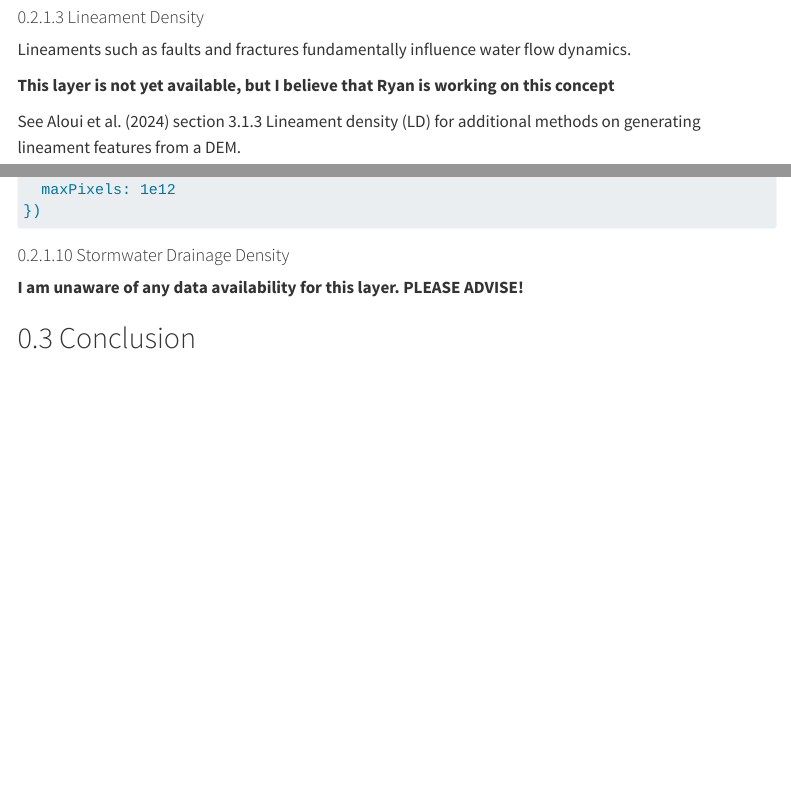
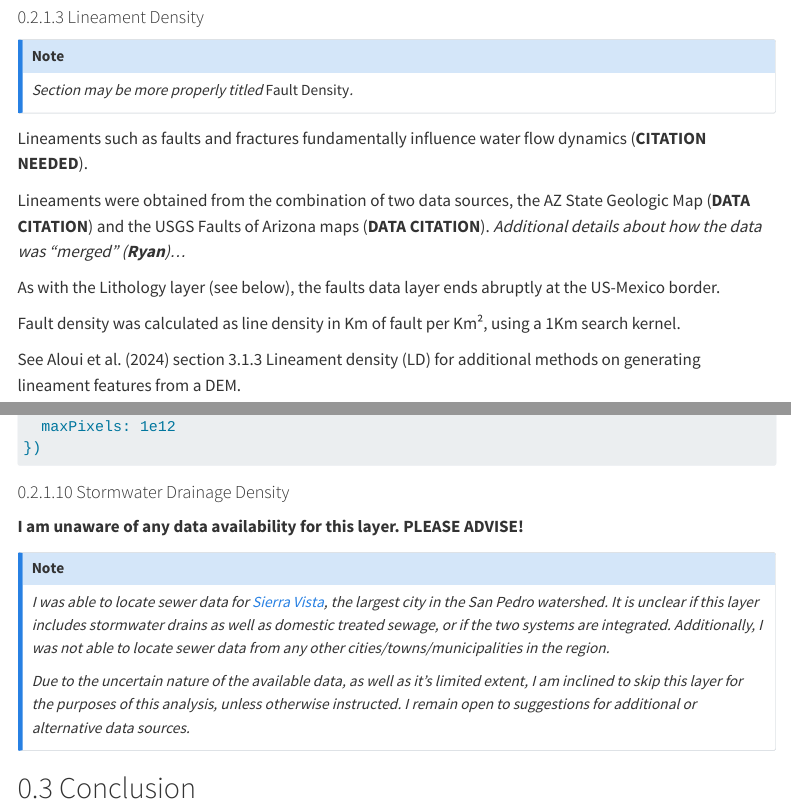
Before and after one commit to travisz09/SanPedro_Flood-MAR, a Quarto document (index.qmd): the page in a window 1100 px wide, from 2600 px down, and a second part further down, joined at a grey line. Rendered offline with R 4.5, knitr and Pandoc in place of Quarto, with nearby package versions; menus at the side of the page are left out; long lines of code are wrapped.

```diff
--- a/index.qmd
+++ b/index.qmd
@@ -65,9 +65,17 @@
 
 #### Lineament Density
 
-Lineaments such as faults and fractures fundamentally influence water flow dynamics.
+::: callout-note
+*Section may be more properly titled* Fault Density*.*
+:::
 
-**This layer is not yet available, but I believe that Ryan is working on this concept**
+Lineaments such as faults and fractures fundamentally influence water flow dynamics (**CITATION NEEDED**).
+
+Lineaments were obtained from the combination of two data sources, the AZ State Geologic Map (**DATA CITATION**) and the USGS Faults of Arizona maps (**DATA CITATION**). *Additional details about how the data was "merged" (**Ryan**)...*
+
+As with the Lithology layer (see below), the faults data layer ends abruptly at the US-Mexico border.
+
+Fault density was calculated as line density in Km of fault per Km², using a 1Km search kernel.
 
 See @aloui2024 section 3.1.3 Lineament density (LD) for additional methods on generating lineament features from a DEM.
 
@@ -284,6 +296,12 @@
 
 **I am unaware of any data availability for this layer. PLEASE ADVISE!**
 
+::: callout-note
+*I was able to locate sewer data for [Sierra Vista](https://cosvazgis-sierravista.hub.arcgis.com/maps/bd8411bd3f1a485395f057636aa94b09/explore?location=31.560760%2C-110.206043%2C-1.00), the largest city in the San Pedro watershed. It is unclear if this layer includes stormwater drains as well as domestic treated sewage, or if the two systems are integrated. Additionally, I was not able to locate sewer data from any other cities/towns/municipalities in the region.*
+
+*Due to the uncertain nature of the available data, as well as it's limited extent, I am inclined to skip this layer for the purposes of this analysis, unless otherwise instructed. I remain open to suggestions for additional or alternative data sources.*
+:::
+
 ## Conclusion
 
 ## References {.unnumbered}
```
Also changed, not shown: images/SanPedro_Faults.png (added), images/SanPedro_LULC.png (added), index.qmd (10 more changed lines), 6 other files.
